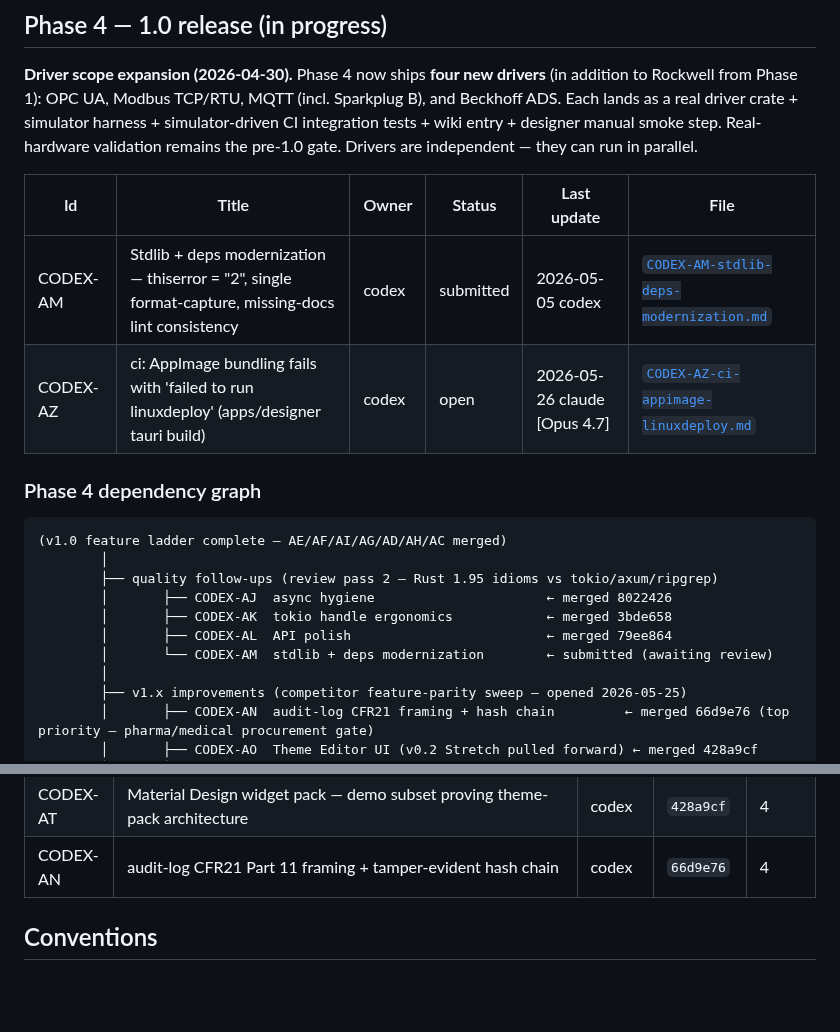
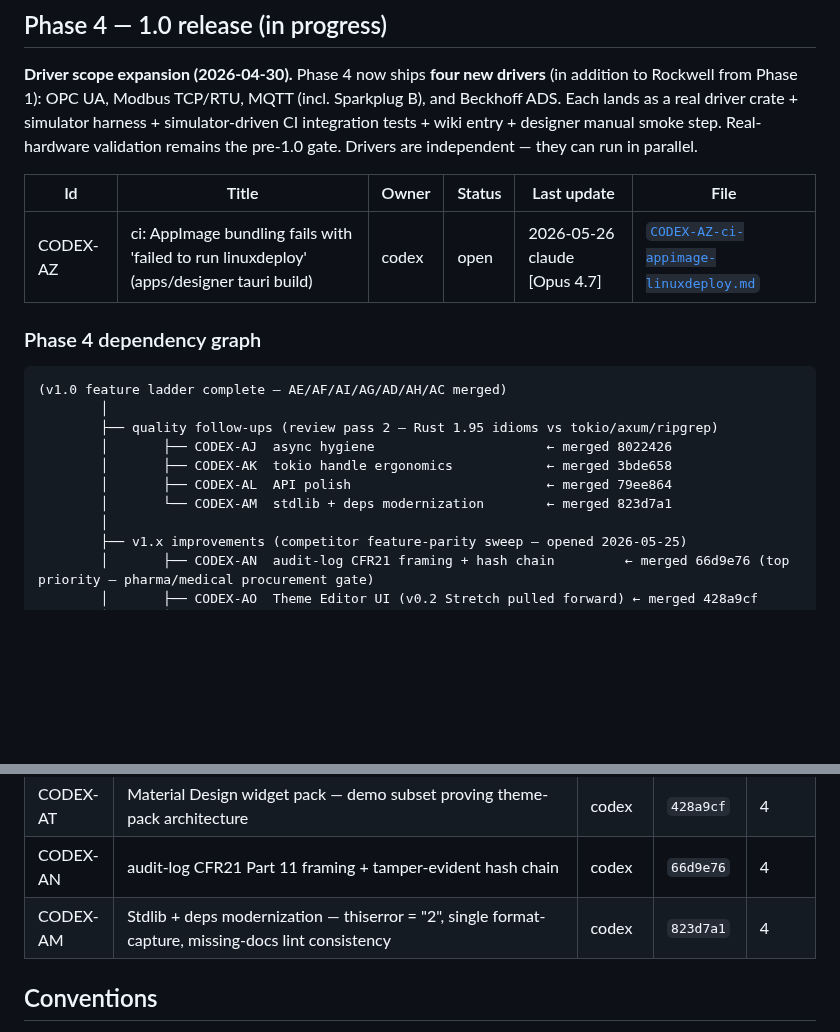
Before and after one commit to sergiogallegos/OpenWebHMI, a Markdown page: docs/agents/board.md, 2 parts joined by grey strips. Rendered like a GitHub page; blank space fills up the shorter version.

Commit message:
docs(agents): merge CODEX-AM (stdlib + deps modernization)
Reviewed AM against commit 823d7a1:
- cargo build --workspace --all-features --locked: clean (58s)
- cargo clippy --workspace --all-targets --all-features --locked -- -D warnings: clean (1m23s, zero warnings)
- cargo doc --workspace --no-deps --locked: clean (1m25s, zero warnings, 21 doc pages)

Surgical 9-file / +38 / -17 diff. Three brief items all delivered:
1. thiserror 1 → 2 workspace bump (no error-enum restructuring needed; thiserror 2.x stricter #[from] didn't fire on existing derives)
2. Single format-capture conversion at driver-opcua/src/driver.rs:236 via by-reference let binding
3. #![deny(missing_docs)] + module docs added to driver-mqtt + driver-opcua + driver-ads (six driver crates now uniform)

Cargo.lock drift bounded — thiserror 1.0.69 + 2.0.18 coexist as expected.

Strong points: scope-discipline (no broader format-capture sweep, no Arc::clone rewrites, no AL ProjectStore reopening, no other dep bumps); minimum-acceptable module-doc verbosity; by-reference let binding for format-capture.

One yellow polish: commit message 'update of files - sergio - crates/driver- modify' is uninformative — future polish-class commits should use chore(deps): bump thiserror to 2.x shape.

AM closes the post-AG quality sweep (AJ + AK + AL + AM all merged). 21-day review backlog, not a quality concern.

Validator green: 52 task files.

```diff
--- a/docs/agents/board.md
+++ b/docs/agents/board.md
@@ -8,7 +8,6 @@
 
 | Id | Title | Owner | Status | Last update | File |
 |---|---|---|---|---|---|
-| CODEX-AM | Stdlib + deps modernization — thiserror = "2", single format-capture, missing-docs lint consistency | codex | submitted | 2026-05-05 codex | [`CODEX-AM-stdlib-deps-modernization.md`](tasks/CODEX-AM-stdlib-deps-modernization.md) |
 | CODEX-AZ | ci: AppImage bundling fails with 'failed to run linuxdeploy' (apps/designer tauri build) | codex | open | 2026-05-26 claude [Opus 4.7] | [`CODEX-AZ-ci-appimage-linuxdeploy.md`](tasks/CODEX-AZ-ci-appimage-linuxdeploy.md) |
 
 ### Phase 4 dependency graph
@@ -20,7 +19,7 @@
         │       ├── CODEX-AJ  async hygiene                      ← merged 8022426
         │       ├── CODEX-AK  tokio handle ergonomics            ← merged 3bde658
         │       ├── CODEX-AL  API polish                         ← merged 79ee864
-        │       └── CODEX-AM  stdlib + deps modernization        ← submitted (awaiting review)
+        │       └── CODEX-AM  stdlib + deps modernization        ← merged 823d7a1
         │
         ├── v1.x improvements (competitor feature-parity sweep — opened 2026-05-25)
         │       ├── CODEX-AN  audit-log CFR21 framing + hash chain         ← merged 66d9e76 (top priority — pharma/medical procurement gate)
@@ -121,6 +120,7 @@ CI hygiene tasks AU + AV merged at `4e9bc9b`. Each unblocked the job's setup gat
 | CODEX-AO | Designer Theme Editor UI — pulled deferred v0.2 Stretch item forward | codex | `428a9cf` | 4 |
 | CODEX-AT | Material Design widget pack — demo subset proving theme-pack architecture | codex | `428a9cf` | 4 |
 | CODEX-AN | audit-log CFR21 Part 11 framing + tamper-evident hash chain | codex | `66d9e76` | 4 |
+| CODEX-AM | Stdlib + deps modernization — thiserror = "2", single format-capture, missing-docs lint consistency | codex | `823d7a1` | 4 |
 
 ## Conventions
 
```
Also changed, not shown: docs/agents/log.md (+1 -0 lines), 1 other file.
